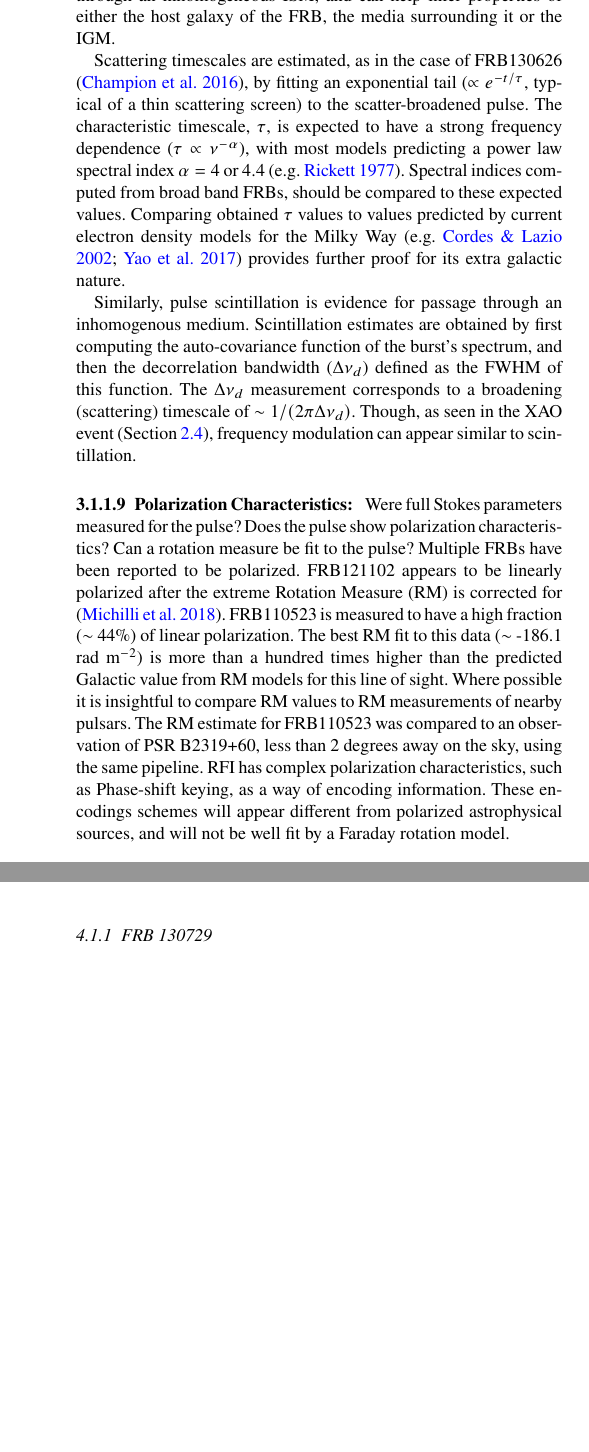
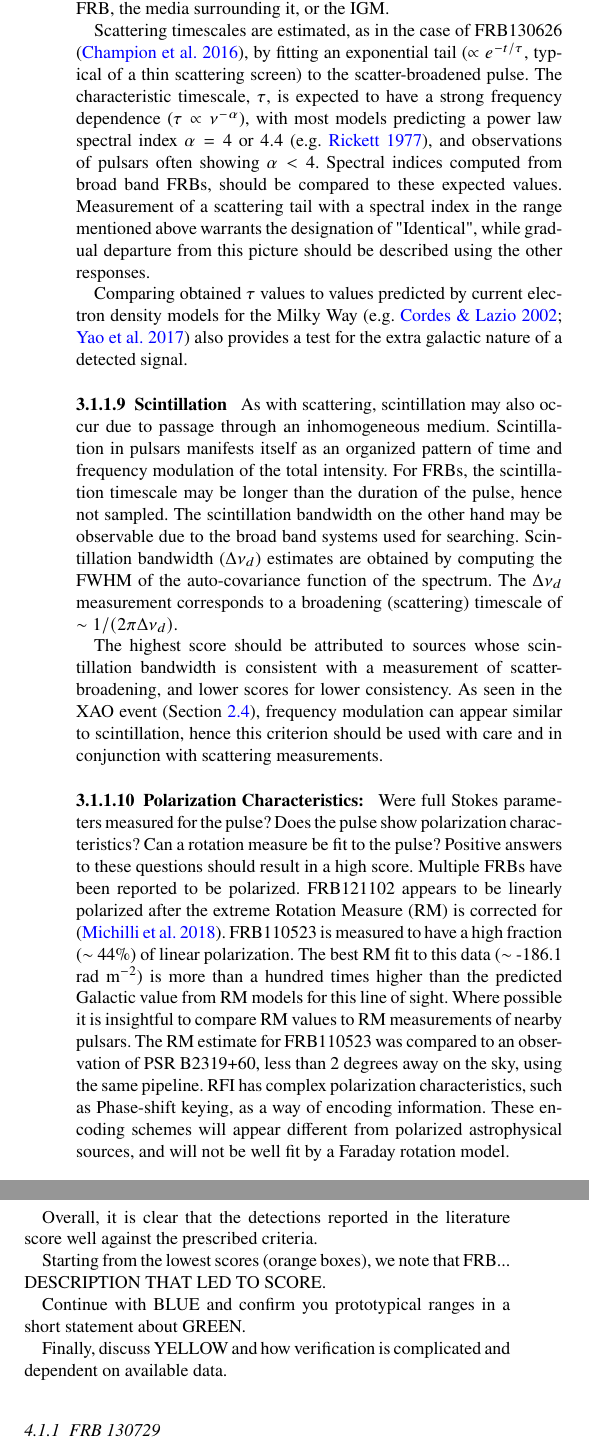
Before and after one commit to griffinfoster/terrestrial-frb-letter, a LaTeX paper (terrestrial-frb-letter.tex): two parts of the columns of pages 9 and 10 of 14, joined at a grey line, cut at the place of the change, the shorter picture padded with empty space. Compiled offline with pdfLaTeX.

Commit message:
Update on Overleaf.

```diff
--- a/terrestrial-frb-letter.tex
+++ b/terrestrial-frb-letter.tex
@@ -884,30 +884,33 @@ and scintillation measurements are concrete evidence for radio waves having
 passed through an inhomogeneous \gls{ism}, and can help infer properties of
-either the host galaxy of the FRB,  the media surrounding it or the \gls{igm}.
+either the host galaxy of the FRB,  the media surrounding it, or the \gls{igm}.
 
 Scattering timescales are estimated, as in the case of FRB130626
 \citep{2016MNRAS.460L..30C}, by fitting an exponential tail ($\propto
 e^{-t/\tau}$, typical of a thin scattering screen) to the scatter-broadened
 pulse. The characteristic timescale, $\tau$, is expected to have a strong
 frequency dependence ($\tau \propto \nu^{-\alpha}$), with most models predicting
-a power law spectral index $\alpha =4$ or $4.4$ (e.g. \citealt{Rickett1977}).
+a power law spectral index $\alpha =4$ or $4.4$ (e.g. \citealt{Rickett1977}), and observations of pulsars often showing $\alpha < 4$.
 Spectral indices computed from broad band FRBs, should be compared to these
-expected values. Comparing obtained $\tau$ values to values predicted by current
+expected values. Measurement of a scattering tail with a spectral index in the range mentioned above warrants the designation of "Identical", while gradual departure from this picture should be described using the other responses.
+
+Comparing obtained $\tau$ values to values predicted by current
 electron density models for the Milky Way (e.g.
-\citealt{2002astro.ph..7156C,2017ApJ...835...29Y}) provides further proof for
-its extra galactic nature.
-
-Similarly, pulse scintillation is evidence for passage through an inhomogenous
-medium.  Scintillation estimates are obtained by first computing the
-auto-covariance function of the burst's spectrum, and then the  decorrelation
-bandwidth ($\Delta \nu_d$) defined as the FWHM of this function.  The $\Delta
+\citealt{2002astro.ph..7156C,2017ApJ...835...29Y}) also provides a test for the extra galactic nature of a detected signal.
+
+\paragraph{Scintillation}
+
+As with scattering, scintillation may also occur due to passage through an inhomogeneous medium. Scintillation in pulsars manifests itself as an organized pattern of time and frequency modulation of the total intensity. For FRBs, the scintillation timescale may be longer than the duration of the pulse, hence not sampled. The scintillation bandwidth on the other hand may be observable due to the broad band systems used for searching.  Scintillation bandwidth ($\Delta \nu_d$) estimates are obtained by computing the FWHM of the
+auto-covariance function of the spectrum.  The $\Delta
 \nu_d$ measurement corresponds to a broadening (scattering) timescale of $\sim
-1/(2\pi\Delta \nu_d)$.  Though, as seen in the XAO event (Section
-\ref{sec:xao_event}), frequency modulation can appear similar to scintillation.
+1/(2\pi\Delta \nu_d)$.
+
+The highest score should be attributed to sources whose scintillation bandwidth is consistent with a measurement of scatter-broadening, and lower scores for lower consistency. As seen in the XAO event (Section
+\ref{sec:xao_event}), frequency modulation can appear similar to scintillation, hence this criterion should be used with care and in conjunction with scattering measurements.
 
 \paragraph{Polarization Characteristics:}
 
 Were full Stokes parameters measured for the pulse? Does the pulse show
-polarization characteristics? Can a rotation measure be fit to the pulse?
+polarization characteristics? Can a rotation measure be fit to the pulse? Positive answers to these questions should result in a high score.
 Multiple \glspl{frb} have been reported to be polarized.  FRB121102 appears to
 be linearly polarized after the extreme \gls{rm} is corrected for
 \citep{2018Natur.553..182M}. FRB110523 is measured to have a high fraction
@@ -918,7 +921,7 @@ insightful to compare RM values to RM measurements of nearby pulsars. The RM
 estimate for FRB110523 was compared to an observation of PSR B2319+60, less than
 2 degrees away on the sky, using the same pipeline.  \gls{rfi} has complex
 polarization characteristics, such as Phase-shift keying, as a way of encoding
-information.  These encodings schemes will appear different from polarized
+information.  These encoding schemes will appear different from polarized
 astrophysical sources, and will not be well fit by a Faraday rotation model.
 
 \paragraph{DM Excess:}
@@ -1078,6 +1081,22 @@ previous reported \glspl{frb} based on the available literature and public data.
 This analysis provides examples of answers 1-6 from Section \ref{sec:criteria}
 for a number of sources. Figure \ref{fig:heat_map} captures the results in a
 colour coded table.
+
+Overall, it is clear that the detections reported in the literature score well against the prescribed criteria.
+
+Starting from the lowest scores (orange boxes), we note that FRB... DESCRIPTION THAT LED TO SCORE.
+
+Continue with BLUE and confirm you prototypical ranges in a short statement about GREEN.
+
+Finally, discuss YELLOW and how verification is complicated and dependent on available data.
+
+
+
+
+
+
+
+
 
 % TODO:
 % cases:
```
Also changed, not shown: terrestrial-frb-letter.tex (12 more changed lines).
